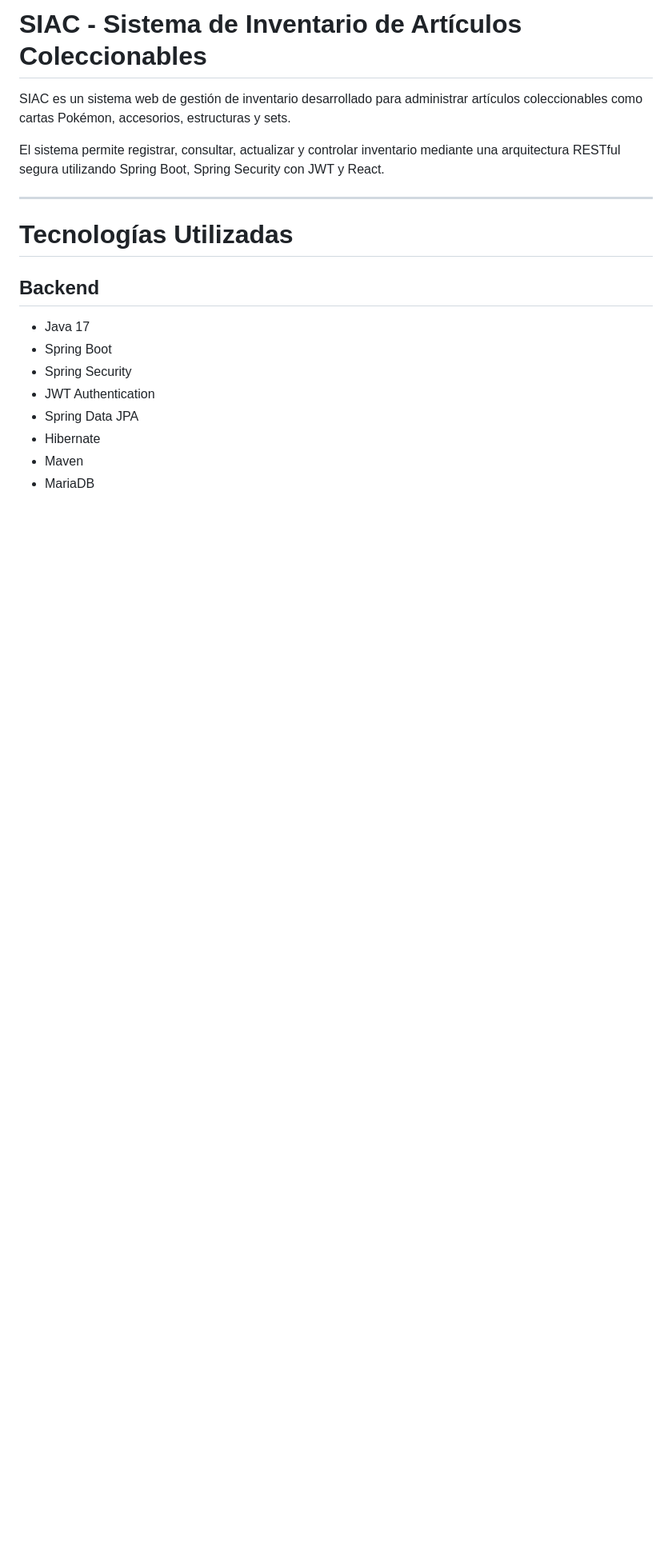
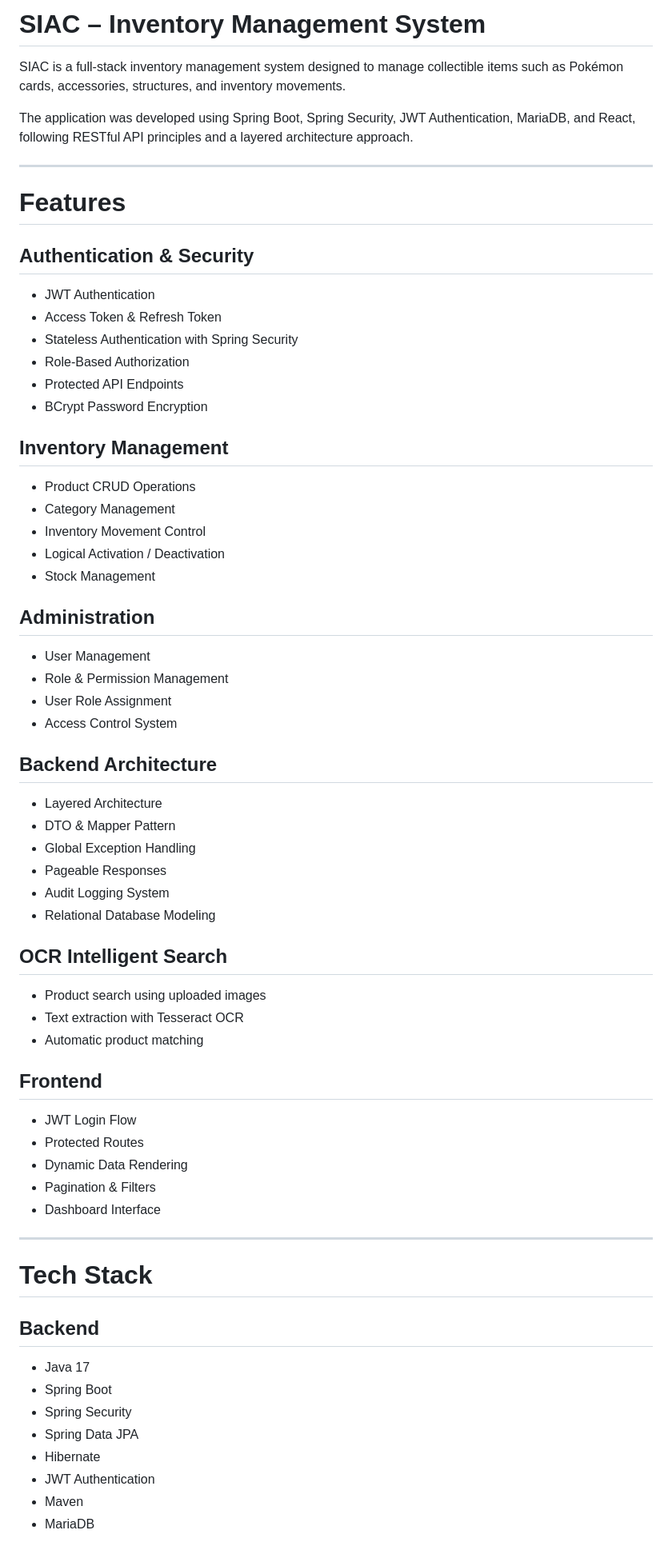
Before and after one commit to lissettzuniga/siac, a Markdown page: README.md, the part around one of its changes. Shown at 80% size. Drawn GitHub-style; blank space fills up the shorter version.

```diff
--- a/README.md
+++ b/README.md
@@ -1,20 +1,65 @@
-# SIAC - Sistema de Inventario de Artículos Coleccionables
+# SIAC – Inventory Management System
 
-SIAC es un sistema web de gestión de inventario desarrollado para administrar artículos coleccionables como cartas Pokémon, accesorios, estructuras y sets.
+SIAC is a full-stack inventory management system designed to manage collectible items such as Pokémon cards, accessories, structures, and inventory movements.
 
-El sistema permite registrar, consultar, actualizar y controlar inventario mediante una arquitectura RESTful segura utilizando Spring Boot, Spring Security con JWT y React.
+The application was developed using Spring Boot, Spring Security, JWT Authentication, MariaDB, and React, following RESTful API principles and a layered architecture approach.
 
 ---
 
-# Tecnologías Utilizadas
+# Features
+
+## Authentication & Security
+- JWT Authentication
+- Access Token & Refresh Token
+- Stateless Authentication with Spring Security
+- Role-Based Authorization
+- Protected API Endpoints
+- BCrypt Password Encryption
+
+## Inventory Management
+- Product CRUD Operations
+- Category Management
+- Inventory Movement Control
+- Logical Activation / Deactivation
+- Stock Management
+
+## Administration
+- User Management
+- Role & Permission Management
+- User Role Assignment
+- Access Control System
+
+## Backend Architecture
+- Layered Architecture
+- DTO & Mapper Pattern
+- Global Exception Handling
+- Pageable Responses
+- Audit Logging System
+- Relational Database Modeling
+
+## OCR Intelligent Search
+- Product search using uploaded images
+- Text extraction with Tesseract OCR
+- Automatic product matching
+
+## Frontend
+- JWT Login Flow
+- Protected Routes
+- Dynamic Data Rendering
+- Pagination & Filters
+- Dashboard Interface
+
+---
+
+# Tech Stack
 
 ## Backend
 - Java 17
 - Spring Boot
 - Spring Security
-- JWT Authentication
 - Spring Data JPA
 - Hibernate
+- JWT Authentication
 - Maven
 - MariaDB
 
```
Also changed, not shown: other parts of README.md (+75 -108 lines).
